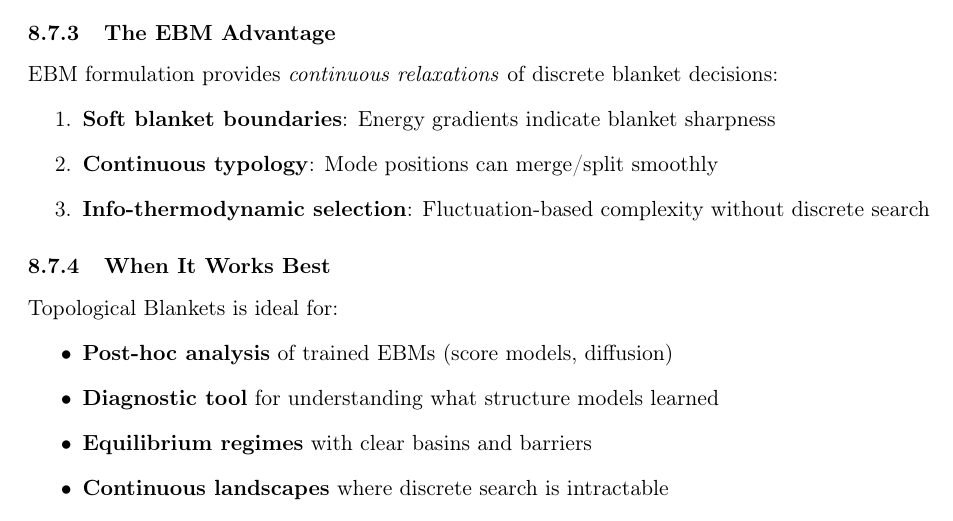
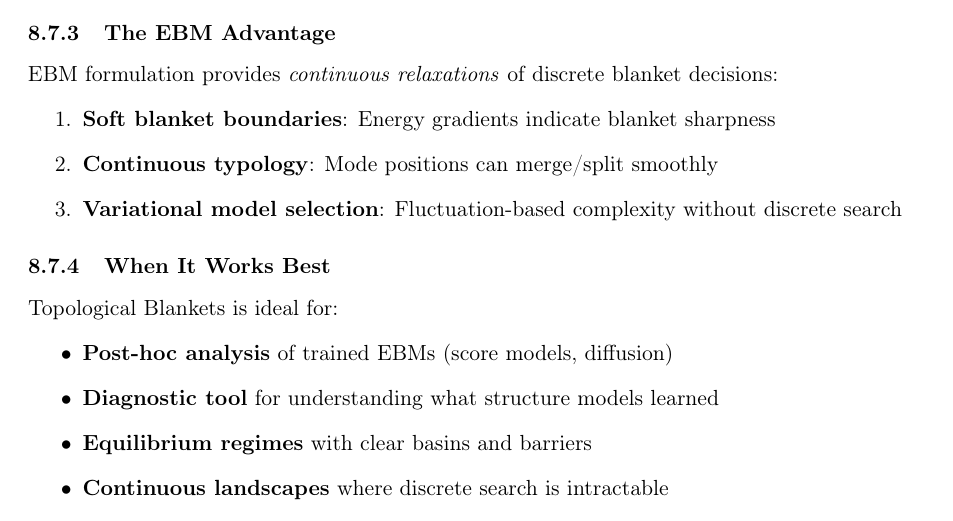
Before and after one commit to noumenal-labs/topological-blankets, a LaTeX paper (paper/topological_blankets_full.tex): part of page 38 of 52, cut so that both start at the same text. Compiled offline with pdfLaTeX.

Commit message:
Remove prohibited terminology: replace 'info-thermodynamic selection' with 'variational model selection'

```diff
--- a/paper/topological_blankets_full.tex
+++ b/paper/topological_blankets_full.tex
@@ -2039,7 +2039,7 @@ EBM formulation provides \textit{continuous relaxations} of discrete blanket dec
 \begin{enumerate}
     \item \textbf{Soft blanket boundaries}: Energy gradients indicate blanket sharpness
     \item \textbf{Continuous typology}: Mode positions can merge/split smoothly
-    \item \textbf{Info-thermodynamic selection}: Fluctuation-based complexity without discrete search
+    \item \textbf{Variational model selection}: Fluctuation-based complexity without discrete search
 \end{enumerate}
 
 \subsubsection{When It Works Best}
```
